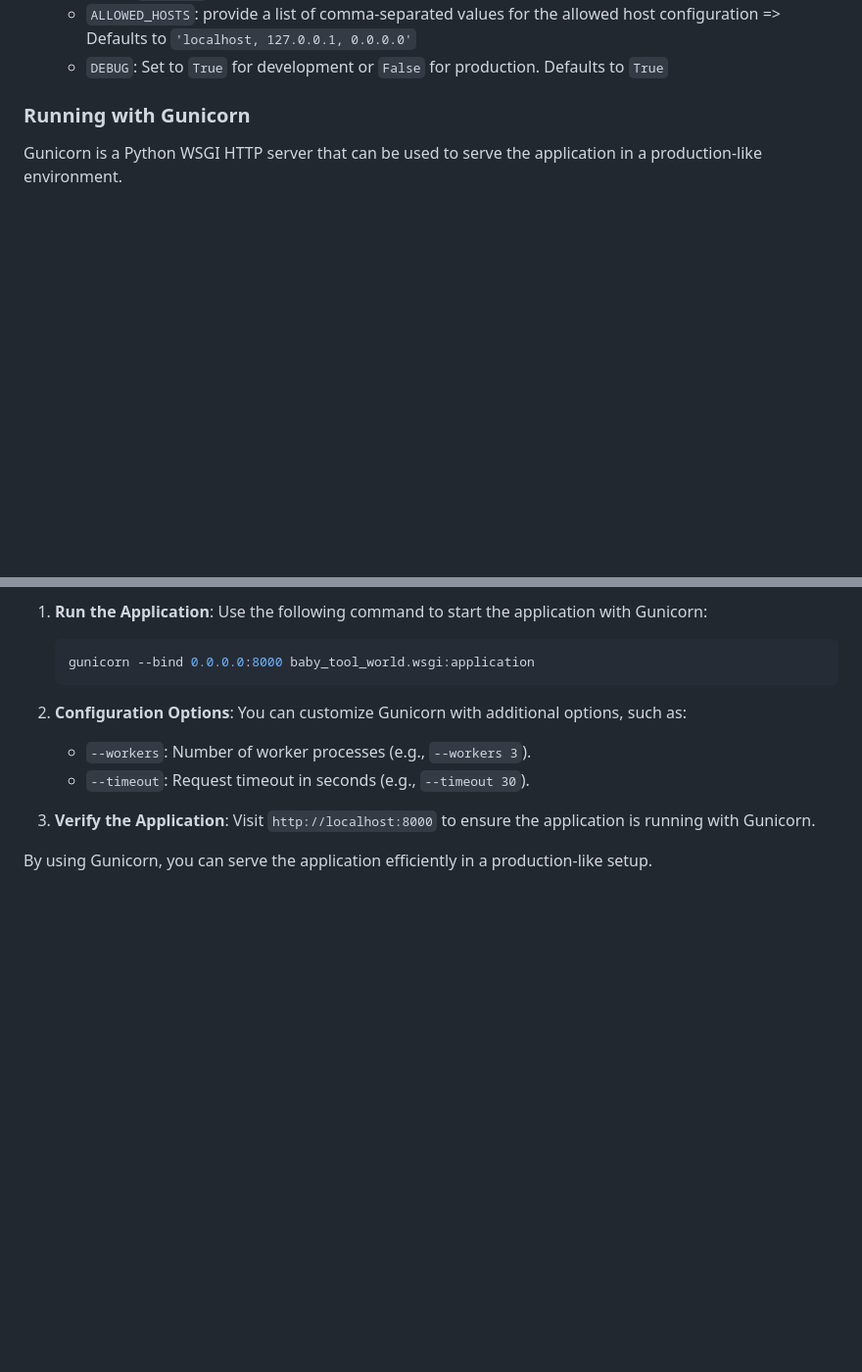
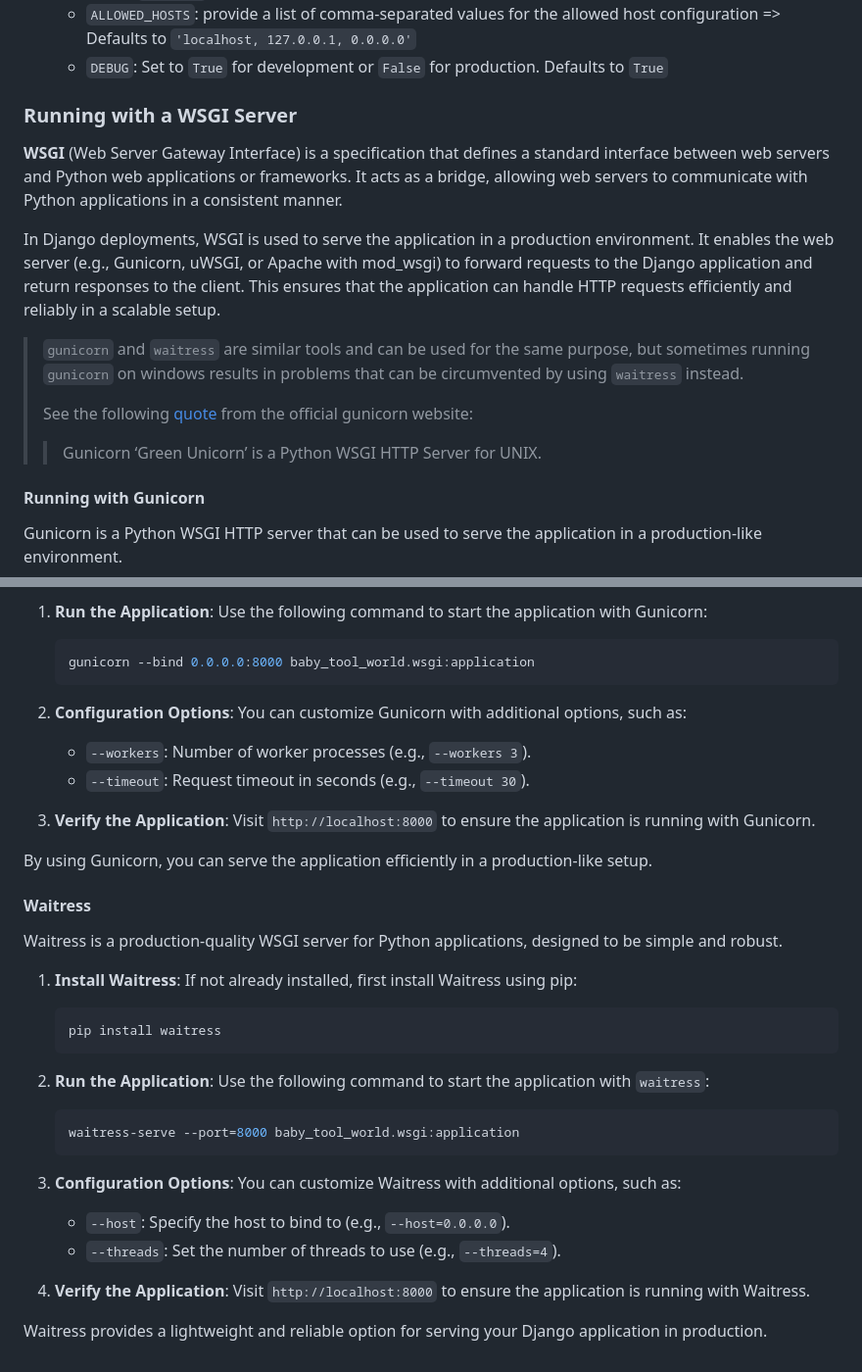
Before and after one commit to PascalNehlsen/baby-tools-world, a Markdown page: README.md, 2 parts joined by grey strips. Shown: that part at 98% size. GitHub-like rendering; blank space fills up the shorter version.

Commit message:
docs: extend WSGI section with waitress

````diff
--- a/README.md
+++ b/README.md
@@ -63,7 +63,23 @@ To configure the project, follow these steps:
     - `ALLOWED_HOSTS`: provide a list of comma-separated values for the allowed host configuration => Defaults to `'localhost, 127.0.0.1, 0.0.0.0'`
     - `DEBUG`: Set to `True` for development or `False` for production. Defaults to `True`
 
-### Running with Gunicorn
+### Running with a WSGI Server
+
+**WSGI** (Web Server Gateway Interface) is a specification that defines a standard interface between web servers and Python web applications or frameworks.
+It acts as a bridge, allowing web servers to communicate with Python applications in a consistent manner.
+
+In Django deployments, WSGI is used to serve the application in a production environment.
+It enables the web server (e.g., Gunicorn, uWSGI, or Apache with mod_wsgi) to forward
+requests to the Django application and return responses to the client. This ensures that
+the application can handle HTTP requests efficiently and reliably in a scalable setup.
+
+> `gunicorn` and `waitress` are similar tools and can be used for the same purpose,
+> but sometimes running `gunicorn` on windows results in problems that can be circumvented by using `waitress` instead.
+>
+> See the following [quote](https://docs.gunicorn.org/en/stable/index.html) from the official gunicorn website:
+>> Gunicorn ‘Green Unicorn’ is a Python WSGI HTTP Server for UNIX.
+
+#### Running with Gunicorn
 
 Gunicorn is a Python WSGI HTTP server that can be used to serve the application in a production-like environment.
 
@@ -82,3 +98,29 @@ Gunicorn is a Python WSGI HTTP server that can be used to serve the application
     Visit `http://localhost:8000` to ensure the application is running with Gunicorn.
 
 By using Gunicorn, you can serve the application efficiently in a production-like setup.
+
+#### Waitress
+
+Waitress is a production-quality WSGI server for Python applications, designed to be simple and robust.
+
+1. **Install Waitress**:
+    If not already installed, first install Waitress using pip:
+    ```bash
+    pip install waitress
+    ```
+
+2. **Run the Application**:
+    Use the following command to start the application with `waitress`:
+    ```bash
+    waitress-serve --port=8000 baby_tool_world.wsgi:application
+    ```
+
+3. **Configuration Options**:
+    You can customize Waitress with additional options, such as:
+    - `--host`: Specify the host to bind to (e.g., `--host=0.0.0.0`).
+    - `--threads`: Set the number of threads to use (e.g., `--threads=4`).
+
+4. **Verify the Application**:
+    Visit `http://localhost:8000` to ensure the application is running with Waitress.
+
+Waitress provides a lightweight and reliable option for serving your Django application in production.
````
